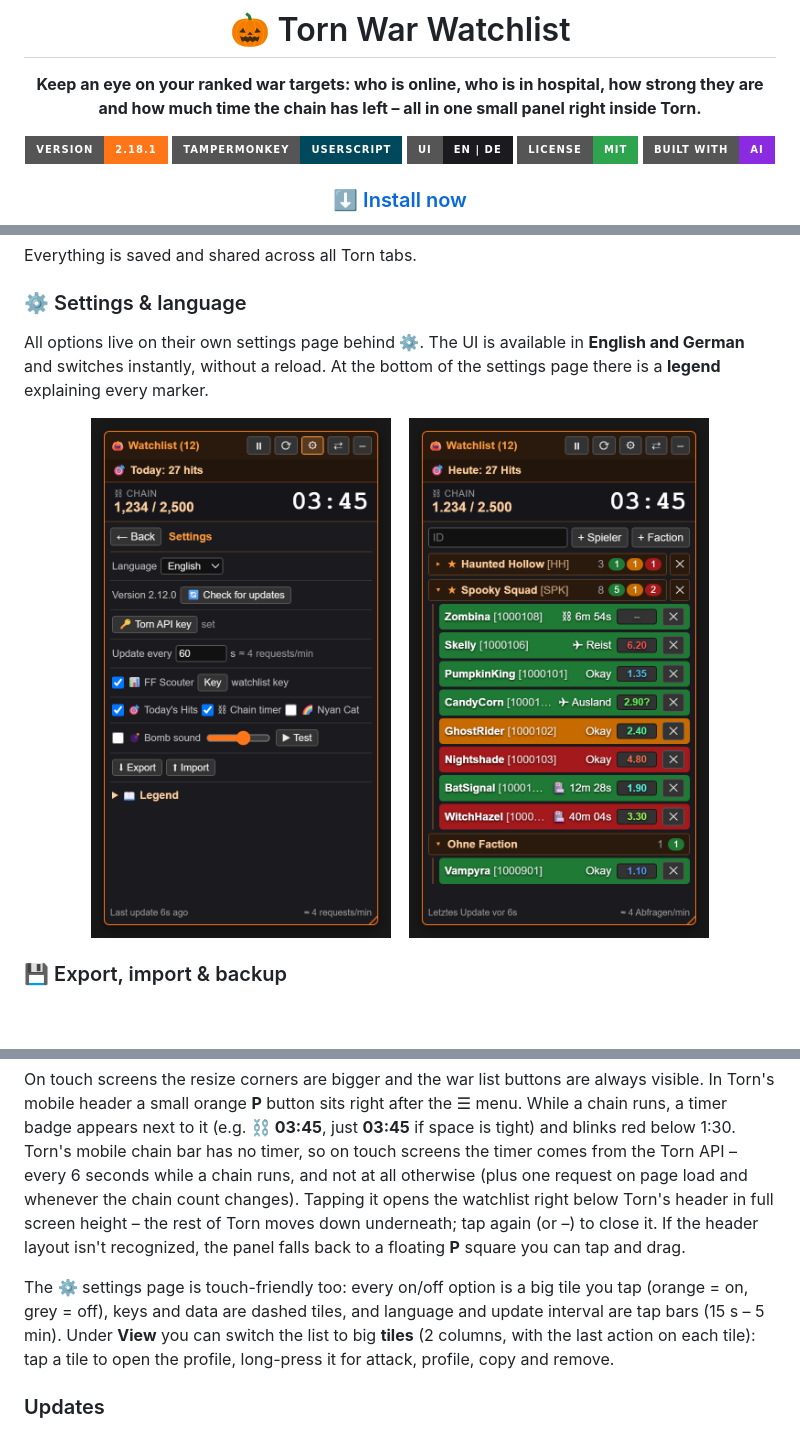
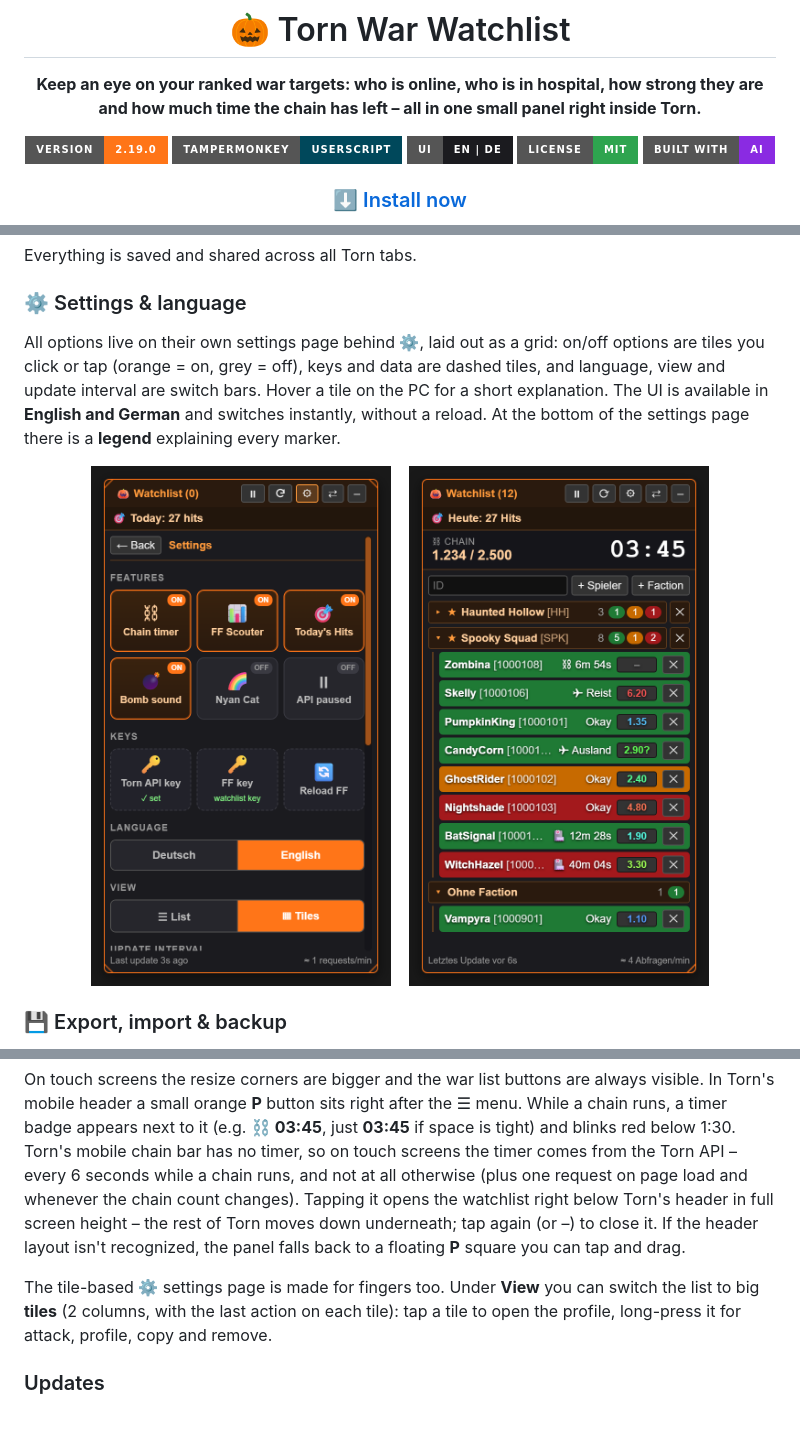
Before and after one commit to Provadis/prvds-torn-tool, a Markdown page: README.md, 3 parts joined by grey strips. Drawn GitHub-style; pictures changed too: docs/images/settings.png; badges without logos; blank space fills up the shorter version.

Commit message:
Tile grid settings page on the PC too (2.19.0)
Hover effects and tooltips for mouse users, new settings screenshot.

Co-Authored-By: Claude Opus 5.5 <noreply@anthropic.com>

```diff
--- a/README.md
+++ b/README.md
@@ -4,7 +4,7 @@
 
 **Keep an eye on your ranked war targets: who is online, who is in hospital, how strong they are and how much time the chain has left – all in one small panel right inside Torn.**
 
-[![Version](https://img.shields.io/badge/version-2.18.1-ff7518?style=for-the-badge)](https://raw.githubusercontent.com/Provadis/torn-war-watchlist/main/torn-war-watchlist.user.js)
+[![Version](https://img.shields.io/badge/version-2.19.0-ff7518?style=for-the-badge)](https://raw.githubusercontent.com/Provadis/torn-war-watchlist/main/torn-war-watchlist.user.js)
 [![Tampermonkey](https://img.shields.io/badge/Tampermonkey-Userscript-00485B?style=for-the-badge&logo=tampermonkey&logoColor=white)](https://www.tampermonkey.net/)
 [![Language](https://img.shields.io/badge/UI-EN%20%7C%20DE-1b1b1f?style=for-the-badge)](#-settings--language)
 [![License](https://img.shields.io/badge/license-MIT-2ea44f?style=for-the-badge)](LICENSE)
@@ -97,7 +97,7 @@ Counts your **successful attacks since 00:00 TCT**. This needs a key with Limite
 Everything is saved and shared across all Torn tabs.
 
 ### ⚙ Settings & language
-All options live on their own settings page behind **⚙**. The UI is available in **English and German** and switches instantly, without a reload. At the bottom of the settings page there is a **legend** explaining every marker.
+All options live on their own settings page behind **⚙**, laid out as a grid: on/off options are tiles you click or tap (orange = on, grey = off), keys and data are dashed tiles, and language, view and update interval are switch bars. Hover a tile on the PC for a short explanation. The UI is available in **English and German** and switches instantly, without a reload. At the bottom of the settings page there is a **legend** explaining every marker.
 
 <p align="center">
   <img src="docs/images/settings.png" width="300" alt="Settings page">
@@ -129,7 +129,7 @@ Works with [Tampermonkey for Safari](https://apps.apple.com/app/tampermonkey/id6
 
 On touch screens the resize corners are bigger and the war list buttons are always visible. In Torn's mobile header a small orange **P** button sits right after the ☰ menu. While a chain runs, a timer badge appears next to it (e.g. **⛓ 03:45**, just **03:45** if space is tight) and blinks red below 1:30. Torn's mobile chain bar has no timer, so on touch screens the timer comes from the Torn API – every 6 seconds while a chain runs, and not at all otherwise (plus one request on page load and whenever the chain count changes). Tapping it opens the watchlist right below Torn's header in full screen height – the rest of Torn moves down underneath; tap again (or –) to close it. If the header layout isn't recognized, the panel falls back to a floating **P** square you can tap and drag.
 
-The ⚙ settings page is touch-friendly too: every on/off option is a big tile you tap (orange = on, grey = off), keys and data are dashed tiles, and language and update interval are tap bars (15 s – 5 min). Under **View** you can switch the list to big **tiles** (2 columns, with the last action on each tile): tap a tile to open the profile, long-press it for attack, profile, copy and remove.
+The tile-based ⚙ settings page is made for fingers too. Under **View** you can switch the list to big **tiles** (2 columns, with the last action on each tile): tap a tile to open the profile, long-press it for attack, profile, copy and remove.
 
 ### Updates
 - **Automatic:** Tampermonkey checks for new versions on its own, once a day by default. You can change the interval under *Tampermonkey → Settings → Script update check interval*.
```
Also changed, not shown: other parts of README.md (+1 -0 lines), 1 other file.
